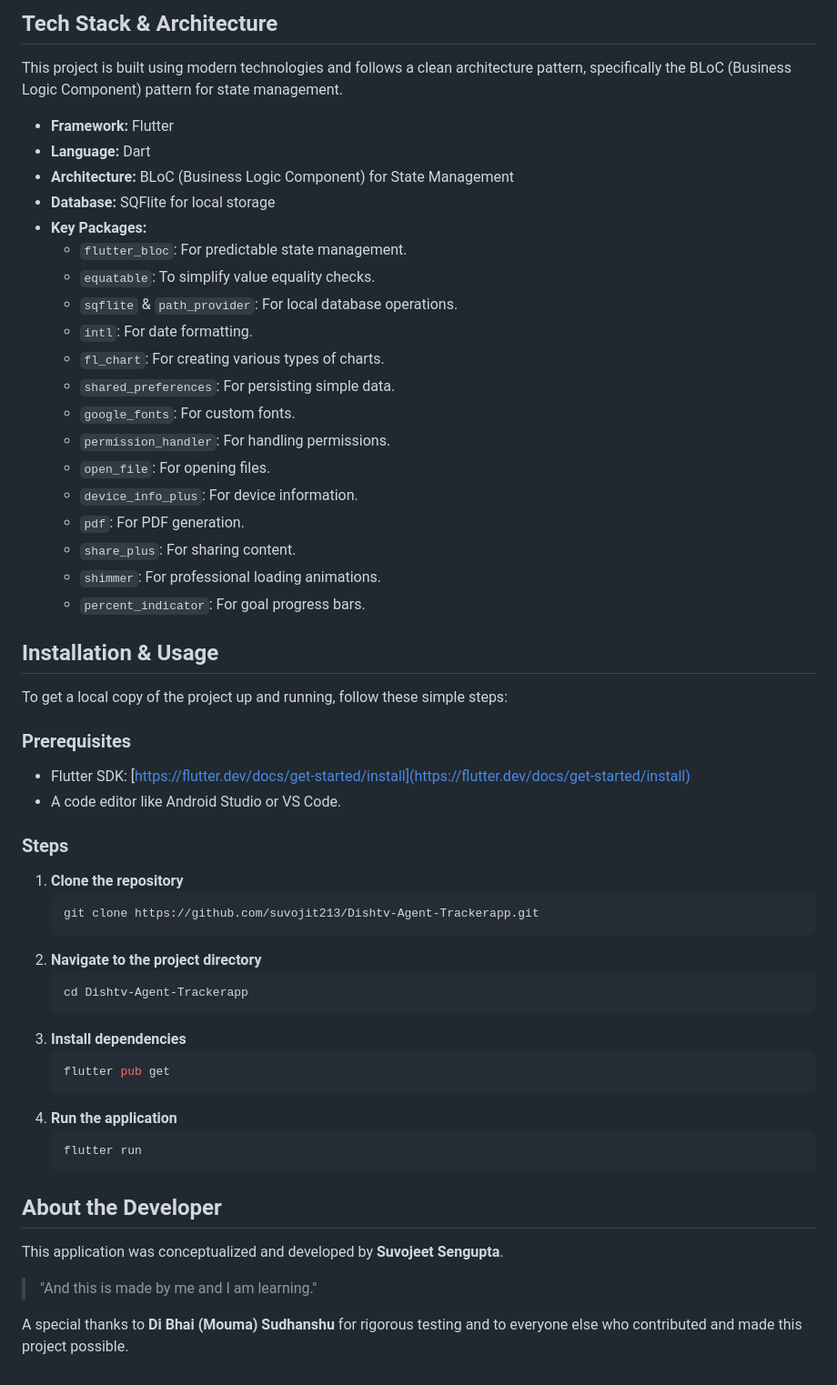
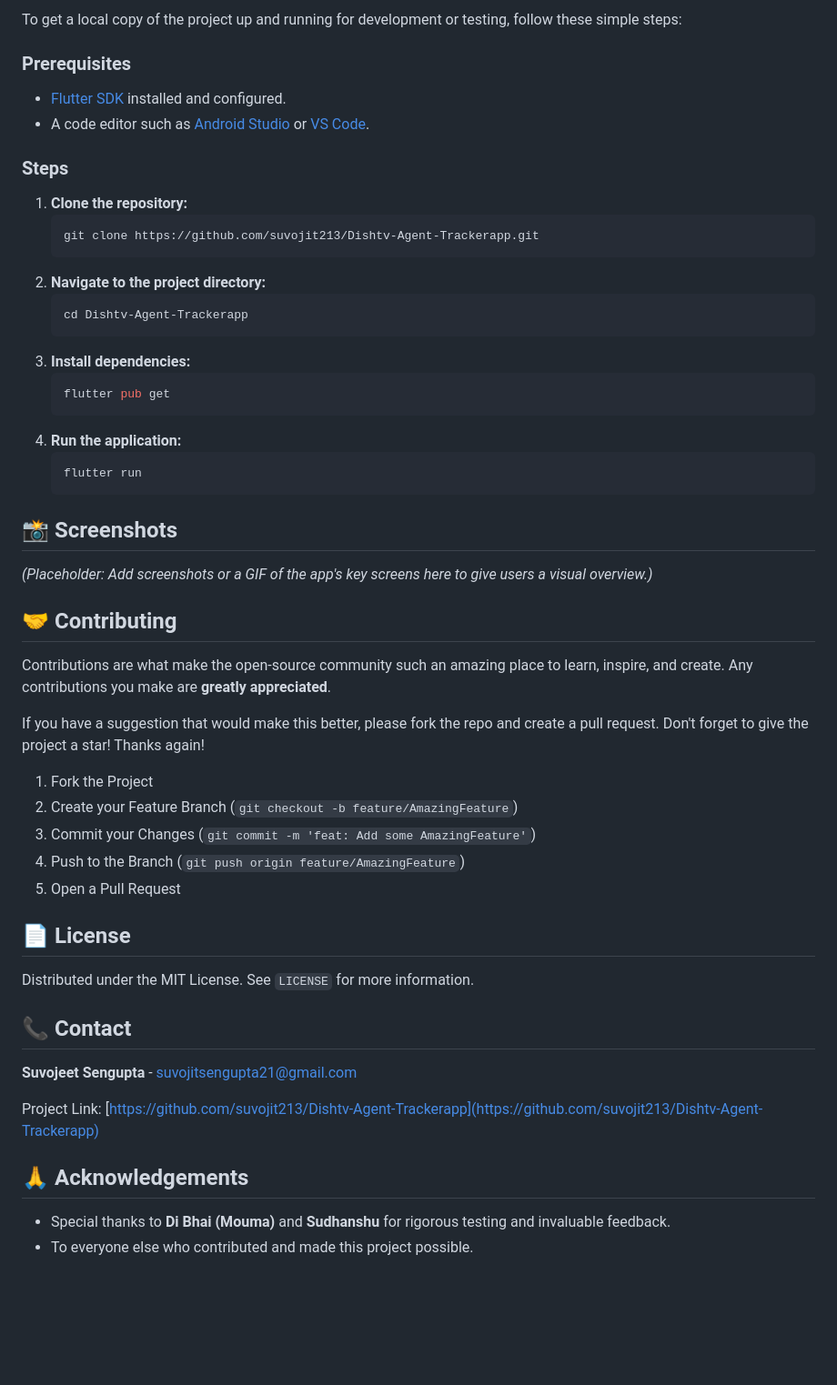
Before and after one commit to suvojit213/Dishtv-Agent-Trackerapp, a Markdown page: README.md, the part around the change printed below. Shown: that part at 91% size. Rendered like a GitHub page; blank space fills up the shorter version.

````diff
--- a/README.md
+++ b/README.md
@@ -27,66 +60,57 @@ This application is packed with features designed to make performance tracking s
 
-## Tech Stack & Architecture
-
-This project is built using modern technologies and follows a clean architecture pattern, specifically the BLoC (Business Logic Component) pattern for state management.
-
-*   **Framework:** Flutter
-*   **Language:** Dart
-*   **Architecture:** BLoC (Business Logic Component) for State Management
-*   **Database:** SQFlite for local storage
-*   **Key Packages:**
-    *   `flutter_bloc`: For predictable state management.
-    *   `equatable`: To simplify value equality checks.
-    *   `sqflite` & `path_provider`: For local database operations.
-    *   `intl`: For date formatting.
-    *   `fl_chart`: For creating various types of charts.
-    *   `shared_preferences`: For persisting simple data.
-    *   `google_fonts`: For custom fonts.
-    *   `permission_handler`: For handling permissions.
-    *   `open_file`: For opening files.
-    *   `device_info_plus`: For device information.
-    *   `pdf`: For PDF generation.
-    *   `share_plus`: For sharing content.
-    *   `shimmer`: For professional loading animations.
-    *   `percent_indicator`: For goal progress bars.
-
-
-
-
-## Installation & Usage
-
-To get a local copy of the project up and running, follow these simple steps:
+To get a local copy of the project up and running for development or testing, follow these simple steps:
 
 ### Prerequisites
 
-*   Flutter SDK: [https://flutter.dev/docs/get-started/install](https://flutter.dev/docs/get-started/install)
-*   A code editor like Android Studio or VS Code.
+-   [Flutter SDK](https://flutter.dev/docs/get-started/install) installed and configured.
+-   A code editor such as [Android Studio](https://developer.android.com/studio) or [VS Code](https://code.visualstudio.com/).
 
 ### Steps
 
-1.  **Clone the repository**
+1.  **Clone the repository:**
     ```bash
     git clone https://github.com/suvojit213/Dishtv-Agent-Trackerapp.git
     ```
-2.  **Navigate to the project directory**
+2.  **Navigate to the project directory:**
     ```bash
     cd Dishtv-Agent-Trackerapp
     ```
-3.  **Install dependencies**
+3.  **Install dependencies:**
     ```bash
     flutter pub get
     ```
-4.  **Run the application**
+4.  **Run the application:**
     ```bash
     flutter run
     ```
 
+## 📸 Screenshots
 
+*(Placeholder: Add screenshots or a GIF of the app's key screens here to give users a visual overview.)*
 
+## 🤝 Contributing
 
-## About the Developer
+Contributions are what make the open-source community such an amazing place to learn, inspire, and create. Any contributions you make are **greatly appreciated**.
 
-This application was conceptualized and developed by **Suvojeet Sengupta**.
+If you have a suggestion that would make this better, please fork the repo and create a pull request. Don't forget to give the project a star! Thanks again!
 
-> "And this is made by me and I am learning."
+1.  Fork the Project
+2.  Create your Feature Branch (`git checkout -b feature/AmazingFeature`)
+3.  Commit your Changes (`git commit -m 'feat: Add some AmazingFeature'`)
+4.  Push to the Branch (`git push origin feature/AmazingFeature`)
+5.  Open a Pull Request
 
-A special thanks to **Di Bhai (Mouma)**  **Sudhanshu** for rigorous testing and to everyone else who contributed and made this project possible.
+## 📄 License
+
+Distributed under the MIT License. See `LICENSE` for more information.
+
+## 📞 Contact
+
+**Suvojeet Sengupta** - suvojitsengupta21@gmail.com
+
+Project Link: [https://github.com/suvojit213/Dishtv-Agent-Trackerapp](https://github.com/suvojit213/Dishtv-Agent-Trackerapp)
+
+## 🙏 Acknowledgements
+
+-   Special thanks to **Di Bhai (Mouma)** and **Sudhanshu** for rigorous testing and invaluable feedback.
+-   To everyone else who contributed and made this project possible.
````
Also changed, not shown: other parts of README.md (+48 -15 lines).
